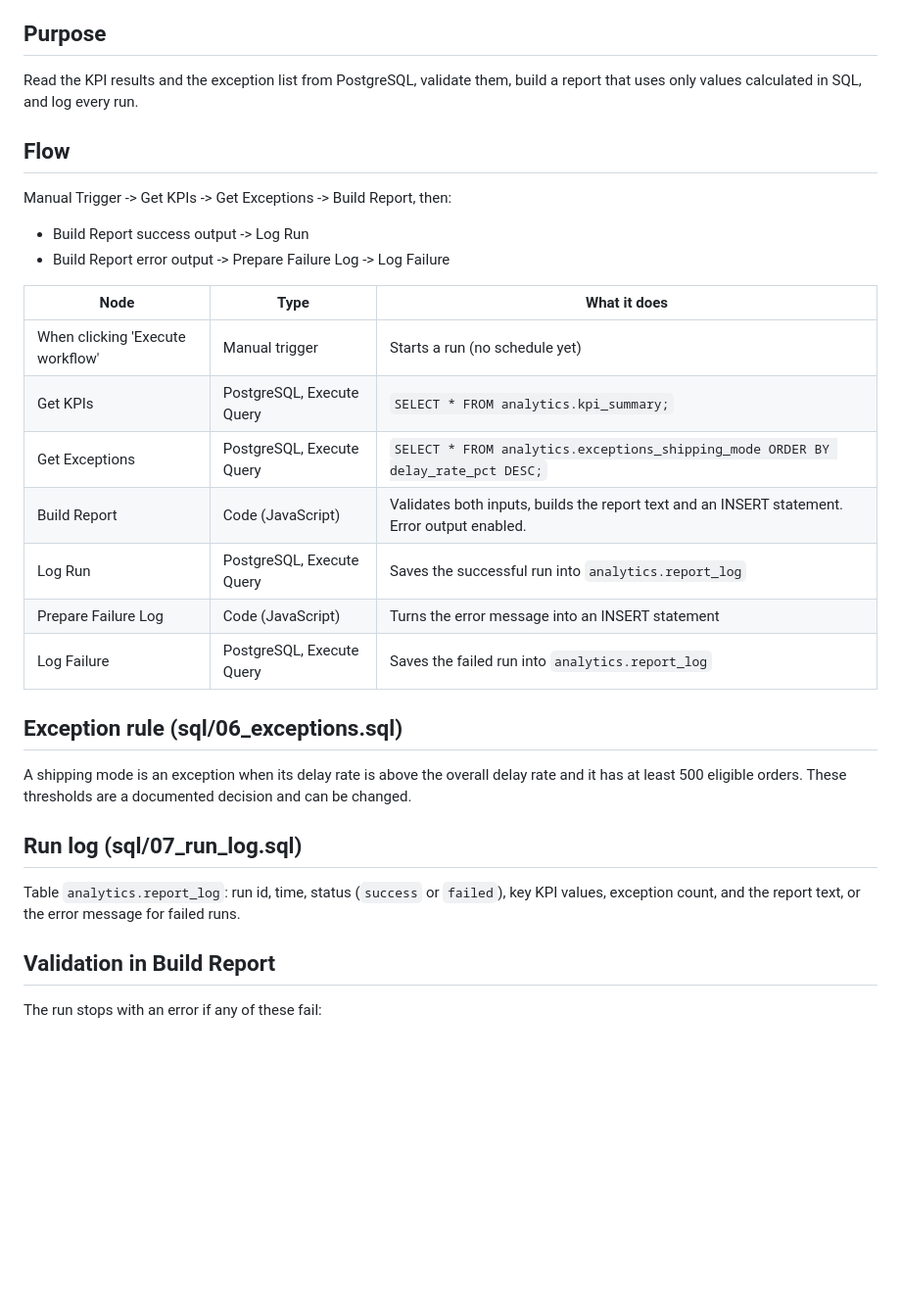
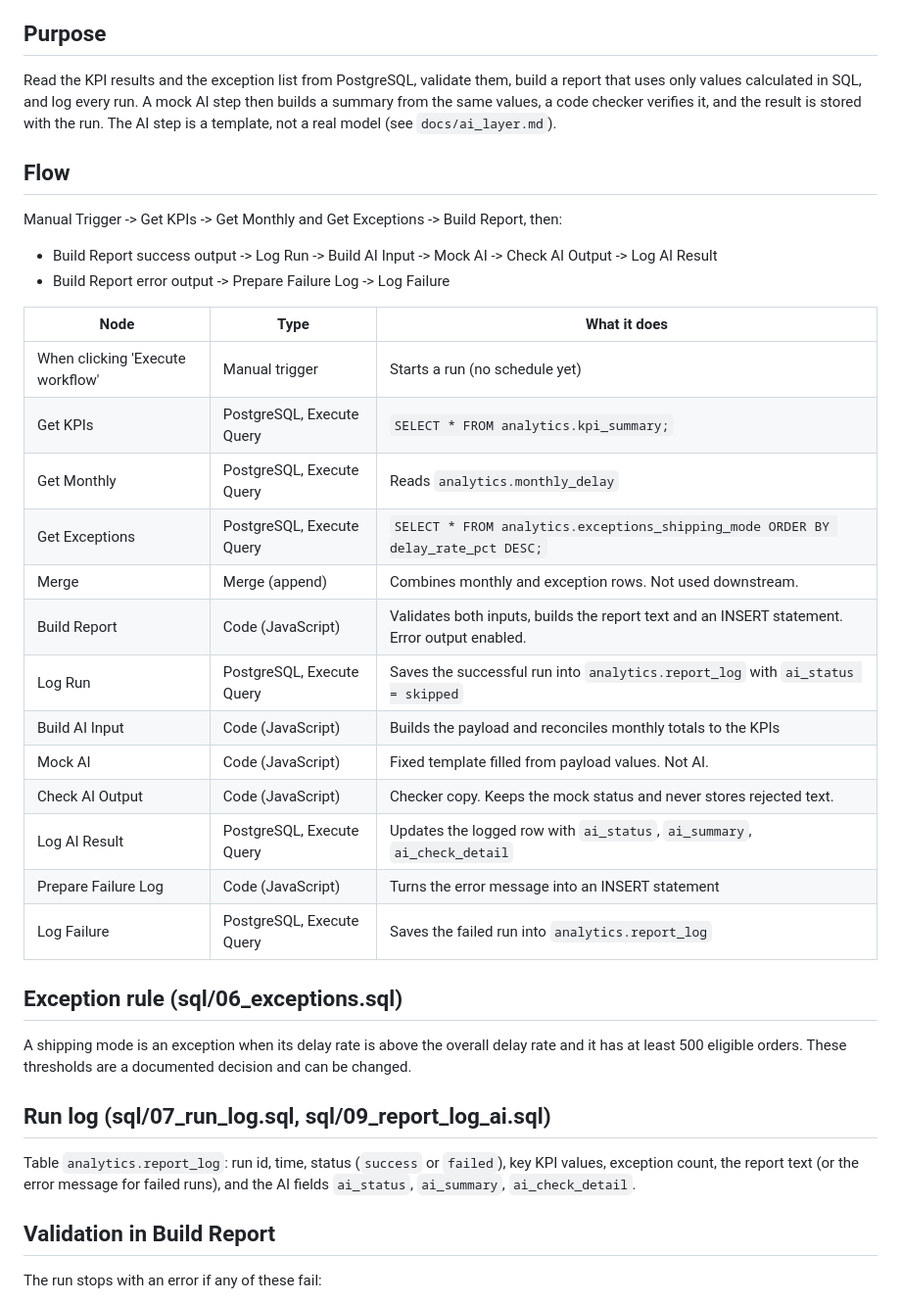
Before and after one commit to Mosinali10/ai-supply-chain-analytics, a Markdown page: docs/n8n_workflow.md, the part around one of its changes. Shown at 98% size. Rendered like a GitHub page; blank space fills up the shorter version.

Commit message:
Document AI layer and update n8n workflow docs

```diff
--- a/docs/n8n_workflow.md
+++ b/docs/n8n_workflow.md
@@ -3,28 +3,34 @@
 Export: `n8n/KPI Report.json` (n8n 2.35.7, run locally). Personal fields were removed from the export with `python/sanitize_n8n_export.py`.
 
 ## Purpose
-Read the KPI results and the exception list from PostgreSQL, validate them, build a report that uses only values calculated in SQL, and log every run.
+Read the KPI results and the exception list from PostgreSQL, validate them, build a report that uses only values calculated in SQL, and log every run. A mock AI step then builds a summary from the same values, a code checker verifies it, and the result is stored with the run. The AI step is a template, not a real model (see `docs/ai_layer.md`).
 
 ## Flow
-Manual Trigger -> Get KPIs -> Get Exceptions -> Build Report, then:
-- Build Report success output -> Log Run
+Manual Trigger -> Get KPIs -> Get Monthly and Get Exceptions -> Build Report, then:
+- Build Report success output -> Log Run -> Build AI Input -> Mock AI -> Check AI Output -> Log AI Result
 - Build Report error output -> Prepare Failure Log -> Log Failure
 
 | Node | Type | What it does |
 |---|---|---|
 | When clicking 'Execute workflow' | Manual trigger | Starts a run (no schedule yet) |
 | Get KPIs | PostgreSQL, Execute Query | `SELECT * FROM analytics.kpi_summary;` |
+| Get Monthly | PostgreSQL, Execute Query | Reads `analytics.monthly_delay` |
 | Get Exceptions | PostgreSQL, Execute Query | `SELECT * FROM analytics.exceptions_shipping_mode ORDER BY delay_rate_pct DESC;` |
+| Merge | Merge (append) | Combines monthly and exception rows. Not used downstream. |
 | Build Report | Code (JavaScript) | Validates both inputs, builds the report text and an INSERT statement. Error output enabled. |
-| Log Run | PostgreSQL, Execute Query | Saves the successful run into `analytics.report_log` |
+| Log Run | PostgreSQL, Execute Query | Saves the successful run into `analytics.report_log` with `ai_status = skipped` |
+| Build AI Input | Code (JavaScript) | Builds the payload and reconciles monthly totals to the KPIs |
+| Mock AI | Code (JavaScript) | Fixed template filled from payload values. Not AI. |
+| Check AI Output | Code (JavaScript) | Checker copy. Keeps the mock status and never stores rejected text. |
+| Log AI Result | PostgreSQL, Execute Query | Updates the logged row with `ai_status`, `ai_summary`, `ai_check_detail` |
 | Prepare Failure Log | Code (JavaScript) | Turns the error message into an INSERT statement |
 | Log Failure | PostgreSQL, Execute Query | Saves the failed run into `analytics.report_log` |
 
 ## Exception rule (sql/06_exceptions.sql)
 A shipping mode is an exception when its delay rate is above the overall delay rate and it has at least 500 eligible orders. These thresholds are a documented decision and can be changed.
 
-## Run log (sql/07_run_log.sql)
-Table `analytics.report_log`: run id, time, status (`success` or `failed`), key KPI values, exception count, and the report text, or the error message for failed runs.
+## Run log (sql/07_run_log.sql, sql/09_report_log_ai.sql)
+Table `analytics.report_log`: run id, time, status (`success` or `failed`), key KPI values, exception count, the report text (or the error message for failed runs), and the AI fields `ai_status`, `ai_summary`, `ai_check_detail`.
 
 ## Validation in Build Report
 The run stops with an error if any of these fail:
```
Also changed, not shown: other parts of docs/n8n_workflow.md (+6 -4 lines), docs/ai_layer.md (added, +55 -0 lines).
